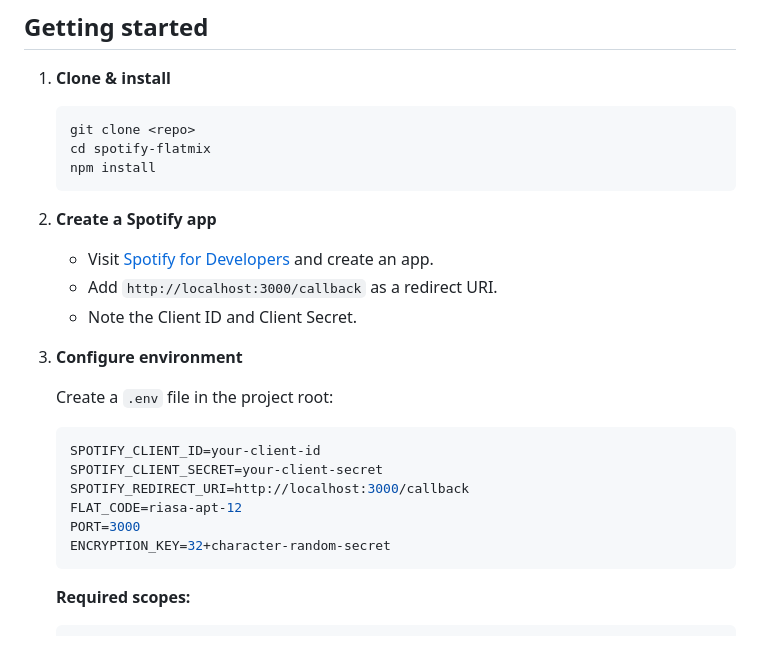
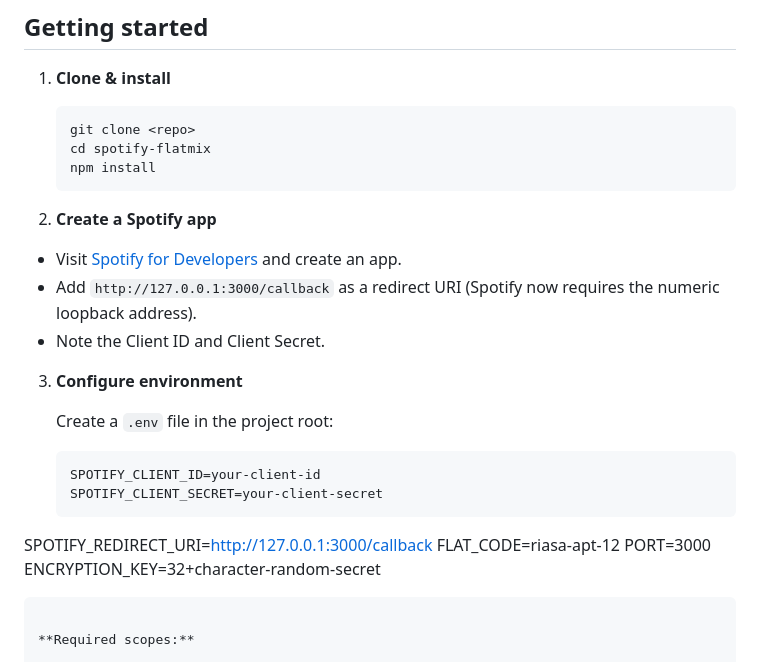
Before and after one commit to csouder-ops/spotify-flatmix, a Markdown page: README.md, the part around the change. Rendered like a GitHub page.

Commit message:
Update Spotify redirect URI instructions

````diff
--- a/README.md
+++ b/README.md
@@ -29,8 +29,8 @@ Flat Mix lets a house share quickly blend everyone’s listening habits into a s
 
 2. **Create a Spotify app**
 
-   - Visit [Spotify for Developers](https://developer.spotify.com/dashboard) and create an app.
-   - Add `http://localhost:3000/callback` as a redirect URI.
+  - Visit [Spotify for Developers](https://developer.spotify.com/dashboard) and create an app.
+  - Add `http://127.0.0.1:3000/callback` as a redirect URI (Spotify now requires the numeric loopback address).
    - Note the Client ID and Client Secret.
 
 3. **Configure environment**
@@ -40,7 +40,7 @@ Flat Mix lets a house share quickly blend everyone’s listening habits into a s
    ```bash
    SPOTIFY_CLIENT_ID=your-client-id
    SPOTIFY_CLIENT_SECRET=your-client-secret
-   SPOTIFY_REDIRECT_URI=http://localhost:3000/callback
+  SPOTIFY_REDIRECT_URI=http://127.0.0.1:3000/callback
    FLAT_CODE=riasa-apt-12
    PORT=3000
    ENCRYPTION_KEY=32+character-random-secret
````
